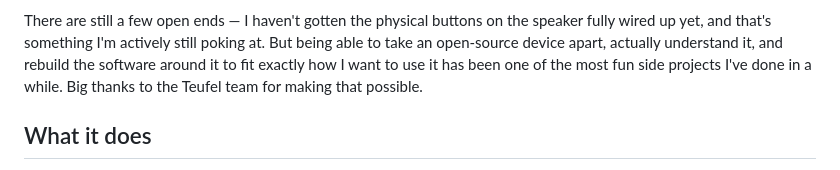
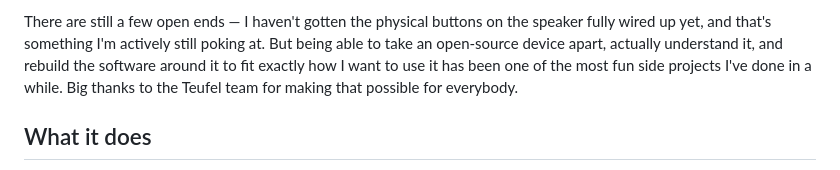
Before and after one commit to unalut/myndless, a Markdown page: README.md, the part around the change. Rendered like a GitHub page.

Commit message:
Update acknowledgment to Teufel team in README
Clarified gratitude towards the Teufel team for their contributions.

```diff
--- a/README.md
+++ b/README.md
@@ -24,7 +24,7 @@ the speaker fully wired up yet, and that's something I'm actively still
 poking at. But being able to take an open-source device apart, actually
 understand it, and rebuild the software around it to fit exactly how I want
 to use it has been one of the most fun side projects I've done in a while.
-Big thanks to the Teufel team for making that possible.
+Big thanks to the Teufel team for making that possible for everybody.
 
 ## What it does
 
```
